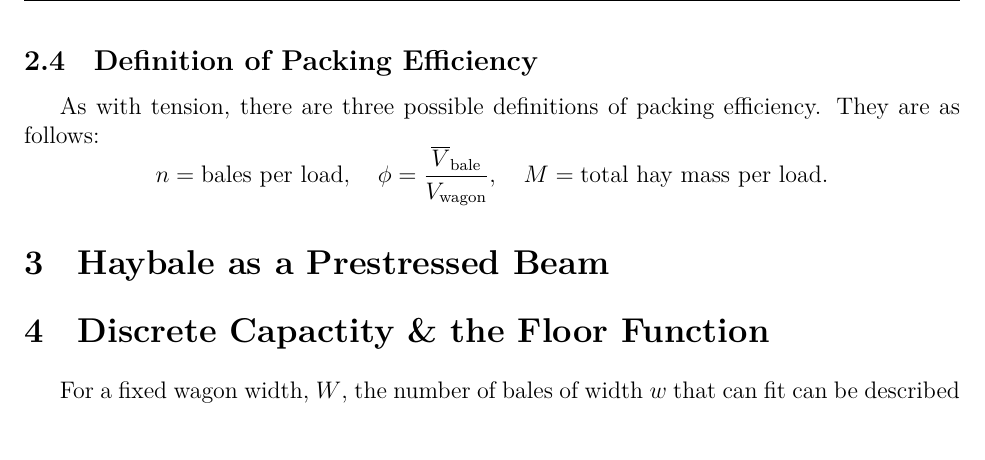
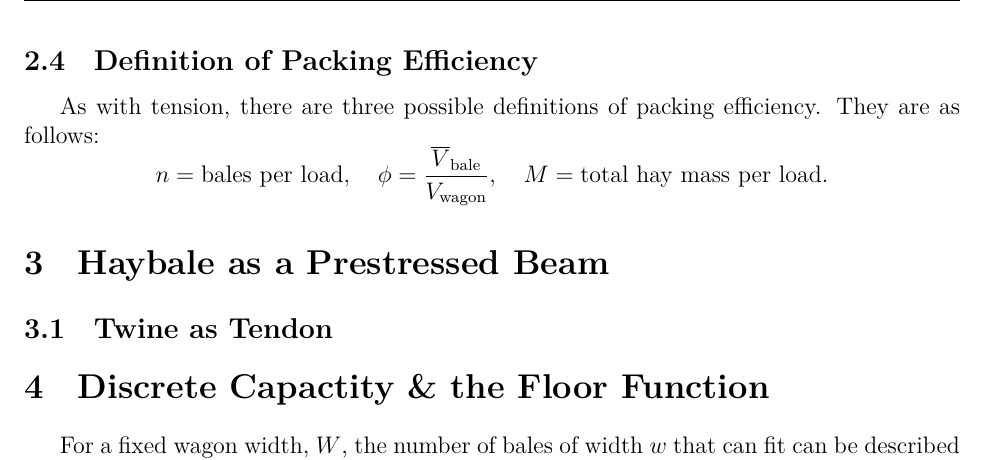
Before and after one commit to Aqawma/math-ia-isak, a LaTeX document (ia_main.tex, which reads prestressed_beam.tex): part of page 6 of 7, cut so that both start at the same text. Compiled offline with XeLaTeX.

Commit message:
Auto-commit: changes detected at 2026-11-23 09:06:15

```diff
--- a/prestressed_beam.tex
+++ b/prestressed_beam.tex
@@ -1 +1,2 @@
 \section{Haybale as a Prestressed Beam}
+\subsection{Twine as Tendon}
```
